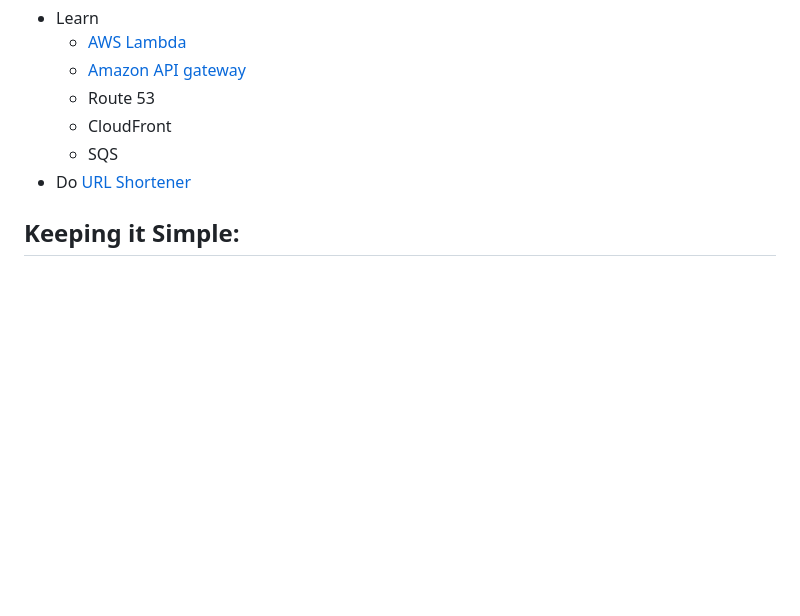
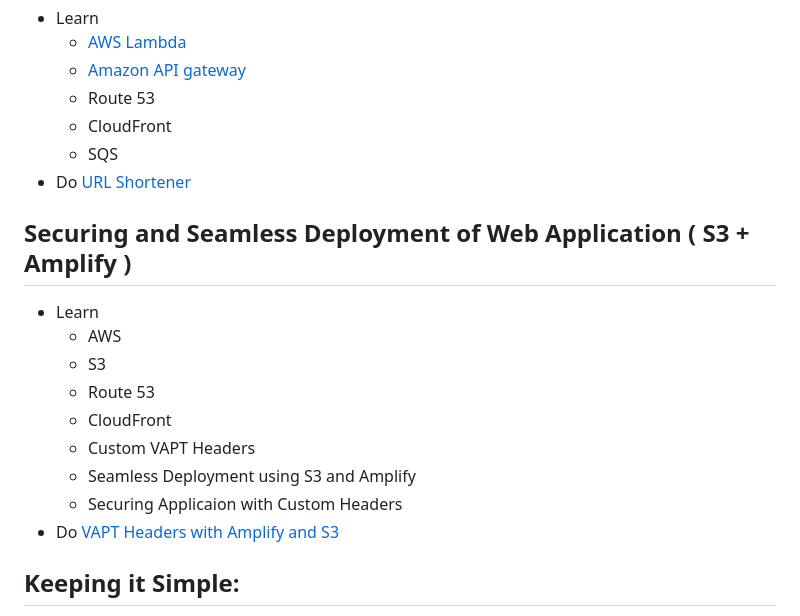
Before and after one commit to AvinashDalvi89/list-of-AWS-kickstart-projects, a Markdown page: README.md, the part around the change. GitHub-like rendering; blank space fills up the shorter version.

Commit message:
updated with repo link

```diff
--- a/README.md
+++ b/README.md
@@ -39,6 +39,17 @@ This list provides a springboard for your AWS journey. As you gain confidence, y
   - SQS
 - Do [URL Shortener](https://github.com/AvinashDalvi89/list-of-AWS-kickstart-projects/tree/main/url-shortener-project)
 
+## Securing and Seamless Deployment of Web Application ( S3 + Amplify )
+- Learn
+  - AWS
+  - S3
+  - Route 53
+  - CloudFront
+  - Custom VAPT Headers
+  - Seamless Deployment using S3 and Amplify
+  - Securing Applicaion with Custom Headers
+- Do [VAPT Headers with Amplify and S3 ]((https://github.com/kedar1023/amplify_deployment_vapt/tree/main)https://github.com/kedar1023/amplify_deployment_vapt/tree/main)
+
 ## Keeping it Simple:
 
 - These projects focus on managed services that require minimal coding, allowing you to learn core AWS concepts without getting bogged down in complex configurations.
```
